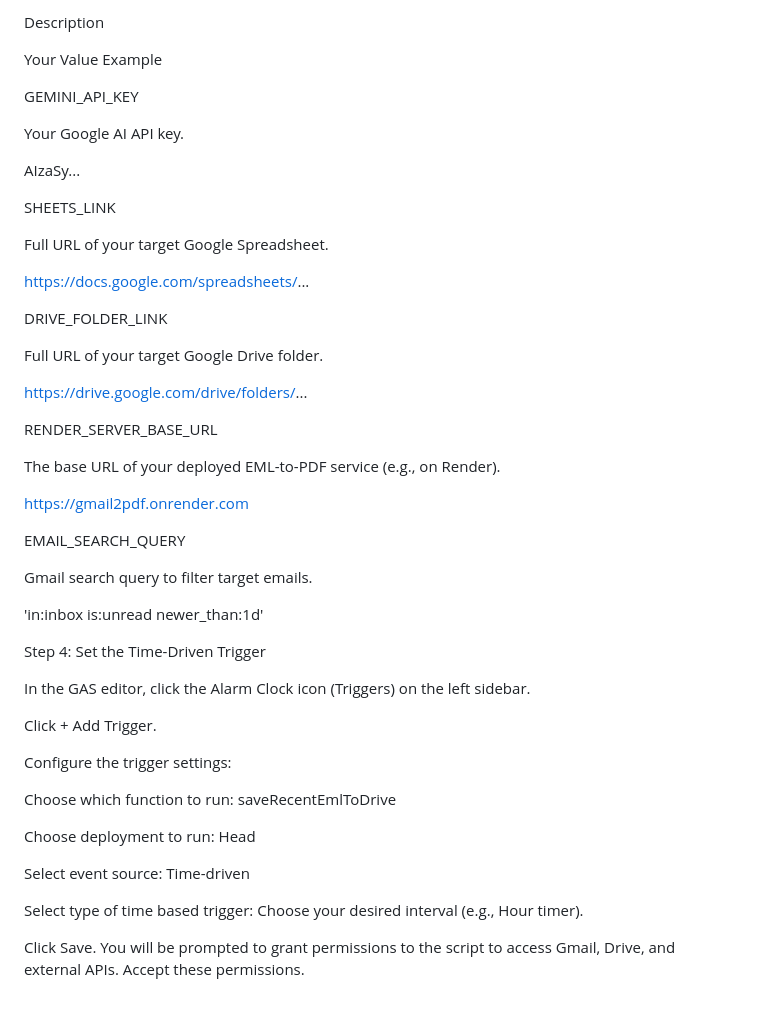
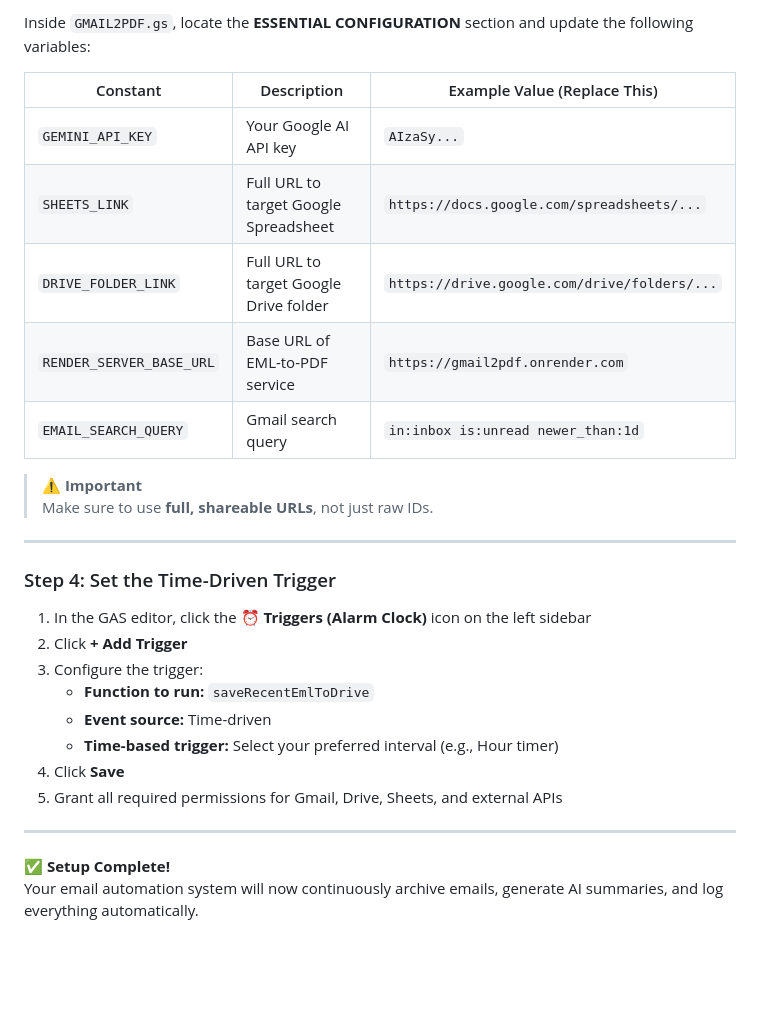
Before and after one commit to didikindirman/GMAIL2PDF, a Markdown page: README.md, the part around one of its changes. GitHub-like rendering; blank space fills up the shorter version.

```diff
--- a/README.md
+++ b/README.md
@@ -70,52 +88,31 @@ Constant
 
-Description
+Inside `GMAIL2PDF.gs`, locate the **ESSENTIAL CONFIGURATION** section and update the following variables:
 
-Your Value Example
+| Constant | Description | Example Value (Replace This) |
+|--------|------------|-------------------------------|
+| `GEMINI_API_KEY` | Your Google AI API key | `AIzaSy...` |
+| `SHEETS_LINK` | Full URL to target Google Spreadsheet | `https://docs.google.com/spreadsheets/...` |
+| `DRIVE_FOLDER_LINK` | Full URL to target Google Drive folder | `https://drive.google.com/drive/folders/...` |
+| `RENDER_SERVER_BASE_URL` | Base URL of EML-to-PDF service | `https://gmail2pdf.onrender.com` |
+| `EMAIL_SEARCH_QUERY` | Gmail search query | `in:inbox is:unread newer_than:1d` |
 
-GEMINI_API_KEY
+> ⚠️ **Important**
+> Make sure to use **full, shareable URLs**, not just raw IDs.
 
-Your Google AI API key.
+---
 
-AIzaSy...
+### Step 4: Set the Time-Driven Trigger
 
-SHEETS_LINK
+1. In the GAS editor, click the **⏰ Triggers (Alarm Clock)** icon on the left sidebar
+2. Click **+ Add Trigger**
+3. Configure the trigger:
+   - **Function to run:** `saveRecentEmlToDrive`
+   - **Event source:** Time-driven
+   - **Time-based trigger:** Select your preferred interval (e.g., Hour timer)
+4. Click **Save**
+5. Grant all required permissions for Gmail, Drive, Sheets, and external APIs
 
-Full URL of your target Google Spreadsheet.
+---
 
-https://docs.google.com/spreadsheets/...
-
-DRIVE_FOLDER_LINK
-
-Full URL of your target Google Drive folder.
-
-https://drive.google.com/drive/folders/...
-
-RENDER_SERVER_BASE_URL
-
-The base URL of your deployed EML-to-PDF service (e.g., on Render).
-
-https://gmail2pdf.onrender.com
-
-EMAIL_SEARCH_QUERY
-
-Gmail search query to filter target emails.
-
-'in:inbox is:unread newer_than:1d'
-
-Step 4: Set the Time-Driven Trigger
-
-In the GAS editor, click the Alarm Clock icon (Triggers) on the left sidebar.
-
-Click + Add Trigger.
-
-Configure the trigger settings:
-
-Choose which function to run: saveRecentEmlToDrive
-
-Choose deployment to run: Head
-
-Select event source: Time-driven
-
-Select type of time based trigger: Choose your desired interval (e.g., Hour timer).
-
-Click Save. You will be prompted to grant permissions to the script to access Gmail, Drive, and external APIs. Accept these permissions.
+✅ **Setup Complete!**
+Your email automation system will now continuously archive emails, generate AI summaries, and log everything automatically.
```
Also changed, not shown: other parts of README.md (+53 -35 lines).
